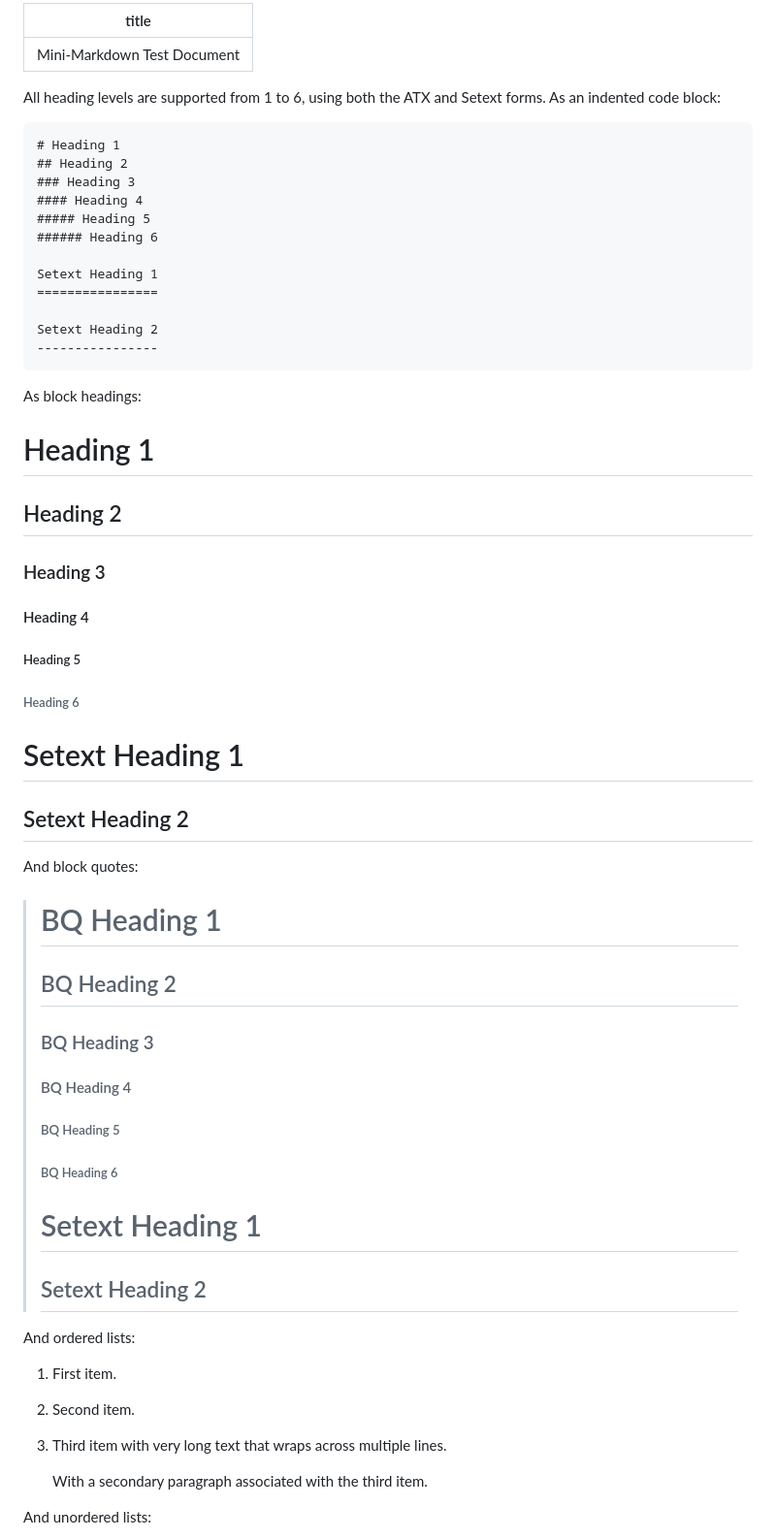
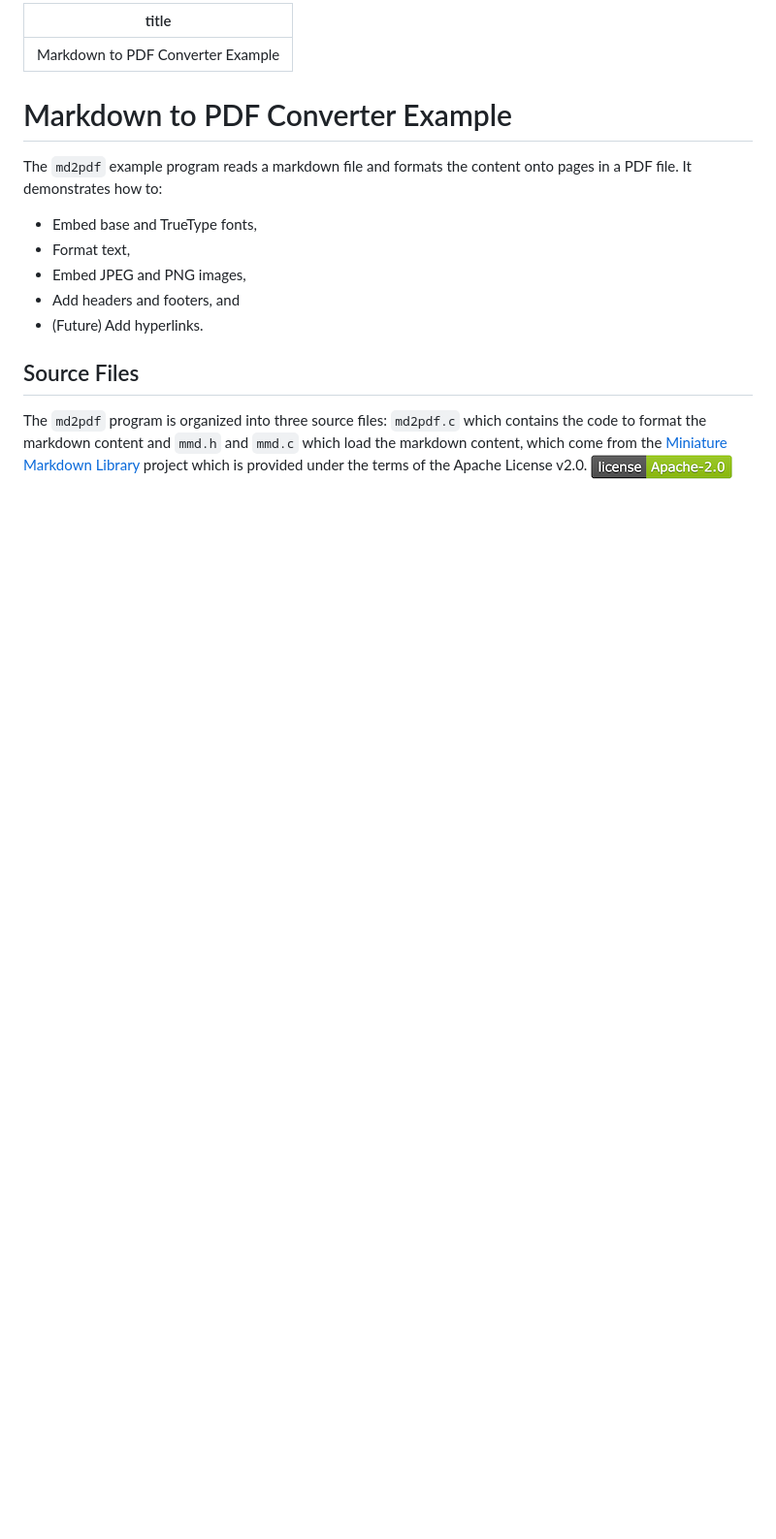
Before and after one commit to michaelrsweet/pdfio, a Markdown page: examples/md2pdf.md, the part around one of its changes. Shown at 97% size. Rendered like a GitHub page; pictures changed too: examples/apache-badge.png (added); blank space fills up the shorter version.

Commit message:
Start work on example documentation.

```diff
--- a/examples/md2pdf.md
+++ b/examples/md2pdf.md
@@ -1,64 +1,26 @@
 ---
-title: Mini-Markdown Test Document
+title: Markdown to PDF Converter Example
 ...
 
-All heading levels are supported from 1 to 6, using both the ATX and Setext
-forms.  As an indented code block:
+Markdown to PDF Converter Example
+=================================
 
-    # Heading 1
-    ## Heading 2
-    ### Heading 3
-    #### Heading 4
-    ##### Heading 5
-    ###### Heading 6
+The `md2pdf` example program reads a markdown file and formats the content onto
+pages in a PDF file.  It demonstrates how to:
 
-    Setext Heading 1
-    ================
+- Embed base and TrueType fonts,
+- Format text,
+- Embed JPEG and PNG images,
+- Add headers and footers, and
+- (Future) Add hyperlinks.
 
-    Setext Heading 2
-    ----------------
 
-As block headings:
+Source Files
+------------
 
-# Heading 1
-## Heading 2
-### Heading 3
-#### Heading 4
-##### Heading 5
-###### Heading 6
+The `md2pdf` program is organized into three source files: `md2pdf.c` which
+contains the code to format the markdown content and `mmd.h` and `mmd.c` which
+load the markdown content, which come from the [Miniature Markdown Library][MMD]
+project which is provided under the terms of the Apache License v2.0.
+![Apache License v2.0](apache-badge.png)
 
-Setext Heading 1
-================
-
-Setext Heading 2
-----------------
-
-And block quotes:
-
-> # BQ Heading 1
-> ## BQ Heading 2
-> ### BQ Heading 3
-> #### BQ Heading 4
-> ##### BQ Heading 5
-> ###### BQ Heading 6
->
-> Setext Heading 1
-> ================
->
-> Setext Heading 2
-> ----------------
-
-And ordered lists:
-
-1. First item.
-
-2. Second item.
-
-3. Third item with very long text that wraps
-   across multiple lines.
-
-   With a secondary paragraph associated with
-   the third item.
-
-And unordered lists:
-
```
Also changed, not shown: other parts of examples/md2pdf.md (+1 -171 lines).
